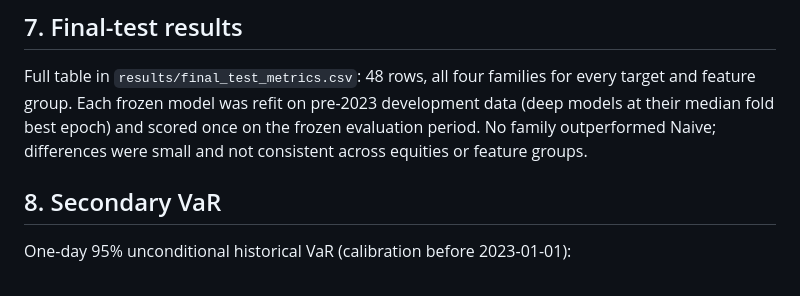
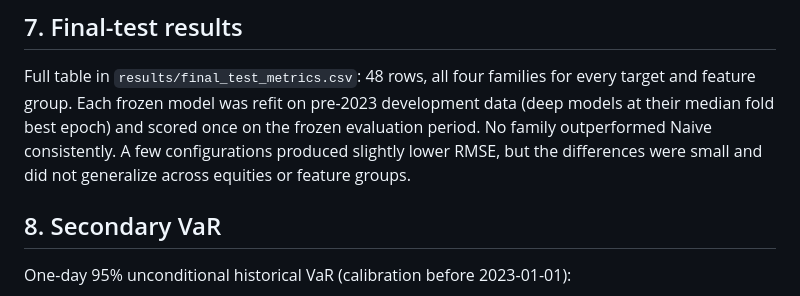
Before and after one commit to wahyuabrory/indonesian-coal-forecasting-research, a Markdown page: docs/results.md, the part around the change. Rendered like a GitHub page.

```diff
--- a/docs/results.md
+++ b/docs/results.md
@@ -106,7 +106,8 @@ Full table in `results/final_test_metrics.csv`: 48 rows, all four families
 for every target and feature group. Each frozen model was refit on
 pre-2023 development data (deep models at their median fold best epoch)
 and scored once on the frozen evaluation period. No family outperformed
-Naive; differences were small and not consistent across equities or
+Naive consistently. A few configurations produced slightly lower RMSE, but
+the differences were small and did not generalize across equities or
 feature groups.
 
 ## 8. Secondary VaR
```
Also changed, not shown: README.md (+2 -2 lines).
